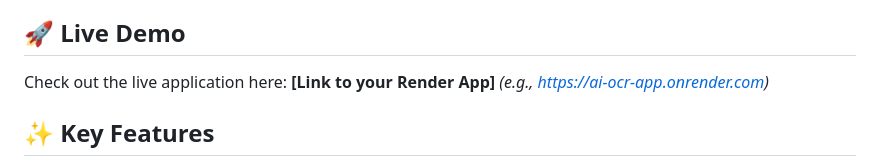
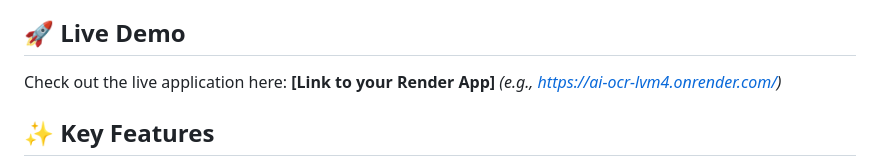
Before and after one commit to SUJAY-HK/AI-OCR, a Markdown page: README.md, the part around the change. GitHub-like rendering.

Commit message:
Update live demo link in README

```diff
--- a/README.md
+++ b/README.md
@@ -12,7 +12,7 @@
 Whether you're digitizing handwritten study notes, textbook pages, or research papers, this tool bridges the gap between physical documents and digital understanding.
 
 ## 🚀 Live Demo
-Check out the live application here: **[Link to your Render App]** *(e.g., https://ai-ocr-app.onrender.com)*
+Check out the live application here: **[Link to your Render App]** *(e.g., https://ai-ocr-lvm4.onrender.com/)*
 
 ## ✨ Key Features
 
```
